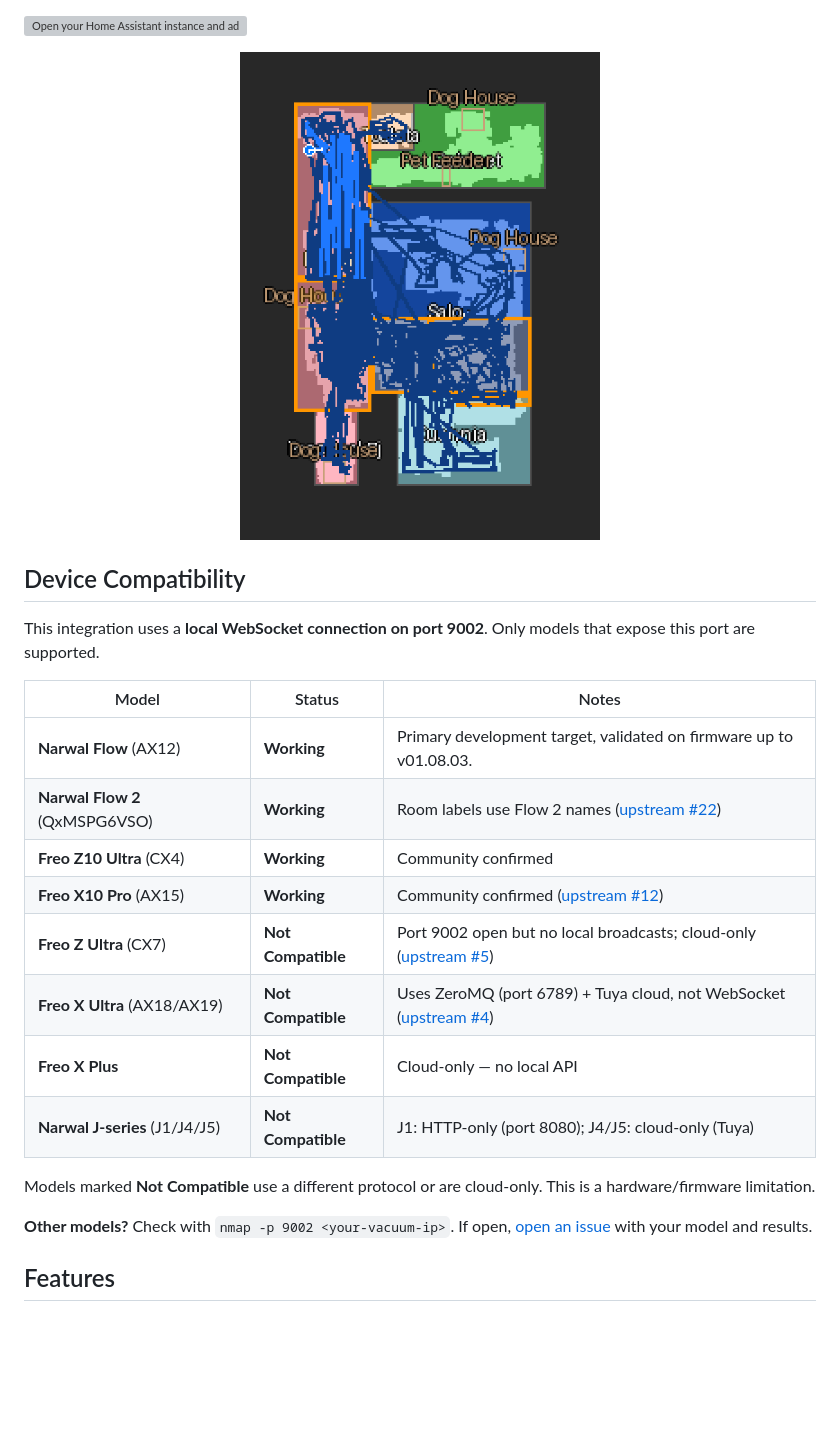
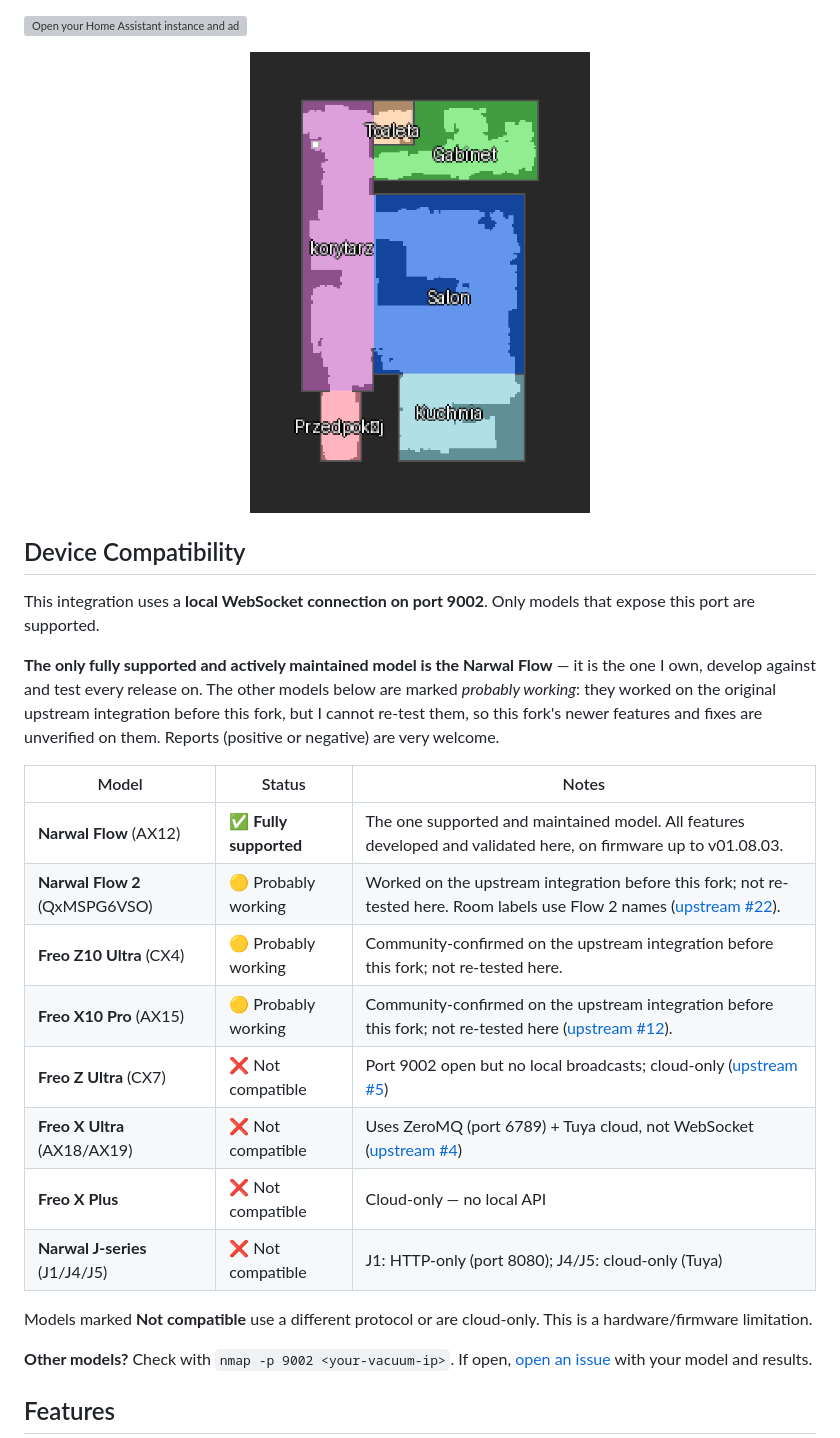
Before and after one commit to sytchi/NarwalIntegration, a Markdown page: README.md, the part around the change printed below. Drawn GitHub-style; pictures changed too: docs/images/map-clean.png (added); blank space fills up the shorter version; grey boxes are pictures that could not be loaded.

Commit message:
docs: lead with a clean idle floor plan; keep the cleaning view as a pair
Adds an idle (no-trail) map render as the hero image and shows the idle
vs. cleaning maps side by side in the Live Map section. Also clarifies
the device table: Narwal Flow is the only fully supported and maintained
model; other models are 'probably working' (worked on the upstream
integration before this fork, not re-tested here).

```diff
--- a/README.md
+++ b/README.md
@@ -13,25 +13,27 @@ This is an actively maintained continuation of [sjmotew/NarwalIntegration](https
 [![Open your Home Assistant instance and add this repository to HACS](https://my.home-assistant.io/badges/hacs_repository.svg)](https://my.home-assistant.io/redirect/hacs_repository/?owner=sytchi&repository=NarwalIntegration&category=integration)
 
 <p align="center">
-  <img src="docs/images/map-camera.png" alt="Live map camera with colored room segments, robot trail and detected obstacles" width="360">
+  <img src="docs/images/map-clean.png" alt="Color-coded floor plan with per-room segments and dock marker" width="340">
 </p>
 
 ## Device Compatibility
 
 This integration uses a **local WebSocket connection on port 9002**. Only models that expose this port are supported.
 
+**The only fully supported and actively maintained model is the Narwal Flow** — it is the one I own, develop against and test every release on. The other models below are marked *probably working*: they worked on the original upstream integration before this fork, but I cannot re-test them, so this fork's newer features and fixes are unverified on them. Reports (positive or negative) are very welcome.
+
 | Model | Status | Notes |
 |-------|--------|-------|
-| **Narwal Flow** (AX12) | **Working** | Primary development target, validated on firmware up to v01.08.03. |
-| **Narwal Flow 2** (QxMSPG6VSO) | **Working** | Room labels use Flow 2 names ([upstream #22](https://github.com/sjmotew/NarwalIntegration/issues/22)) |
-| **Freo Z10 Ultra** (CX4) | **Working** | Community confirmed |
-| **Freo X10 Pro** (AX15) | **Working** | Community confirmed ([upstream #12](https://github.com/sjmotew/NarwalIntegration/issues/12)) |
-| **Freo Z Ultra** (CX7) | **Not Compatible** | Port 9002 open but no local broadcasts; cloud-only ([upstream #5](https://github.com/sjmotew/NarwalIntegration/issues/5)) |
-| **Freo X Ultra** (AX18/AX19) | **Not Compatible** | Uses ZeroMQ (port 6789) + Tuya cloud, not WebSocket ([upstream #4](https://github.com/sjmotew/NarwalIntegration/issues/4)) |
-| **Freo X Plus** | **Not Compatible** | Cloud-only — no local API |
-| **Narwal J-series** (J1/J4/J5) | **Not Compatible** | J1: HTTP-only (port 8080); J4/J5: cloud-only (Tuya) |
+| **Narwal Flow** (AX12) | ✅ **Fully supported** | The one supported and maintained model. All features developed and validated here, on firmware up to v01.08.03. |
+| **Narwal Flow 2** (QxMSPG6VSO) | 🟡 Probably working | Worked on the upstream integration before this fork; not re-tested here. Room labels use Flow 2 names ([upstream #22](https://github.com/sjmotew/NarwalIntegration/issues/22)). |
+| **Freo Z10 Ultra** (CX4) | 🟡 Probably working | Community-confirmed on the upstream integration before this fork; not re-tested here. |
+| **Freo X10 Pro** (AX15) | 🟡 Probably working | Community-confirmed on the upstream integration before this fork; not re-tested here ([upstream #12](https://github.com/sjmotew/NarwalIntegration/issues/12)). |
+| **Freo Z Ultra** (CX7) | ❌ Not compatible | Port 9002 open but no local broadcasts; cloud-only ([upstream #5](https://github.com/sjmotew/NarwalIntegration/issues/5)) |
+| **Freo X Ultra** (AX18/AX19) | ❌ Not compatible | Uses ZeroMQ (port 6789) + Tuya cloud, not WebSocket ([upstream #4](https://github.com/sjmotew/NarwalIntegration/issues/4)) |
+| **Freo X Plus** | ❌ Not compatible | Cloud-only — no local API |
+| **Narwal J-series** (J1/J4/J5) | ❌ Not compatible | J1: HTTP-only (port 8080); J4/J5: cloud-only (Tuya) |
 
-Models marked **Not Compatible** use a different protocol or are cloud-only. This is a hardware/firmware limitation.
+Models marked **Not compatible** use a different protocol or are cloud-only. This is a hardware/firmware limitation.
 
 **Other models?** Check with `nmap -p 9002 <your-vacuum-ip>`. If open, [open an issue](https://github.com/sytchi/NarwalIntegration/issues/new/choose) with your model and results.
 
```
Also changed, not shown: other parts of README.md (+7 -0 lines).
